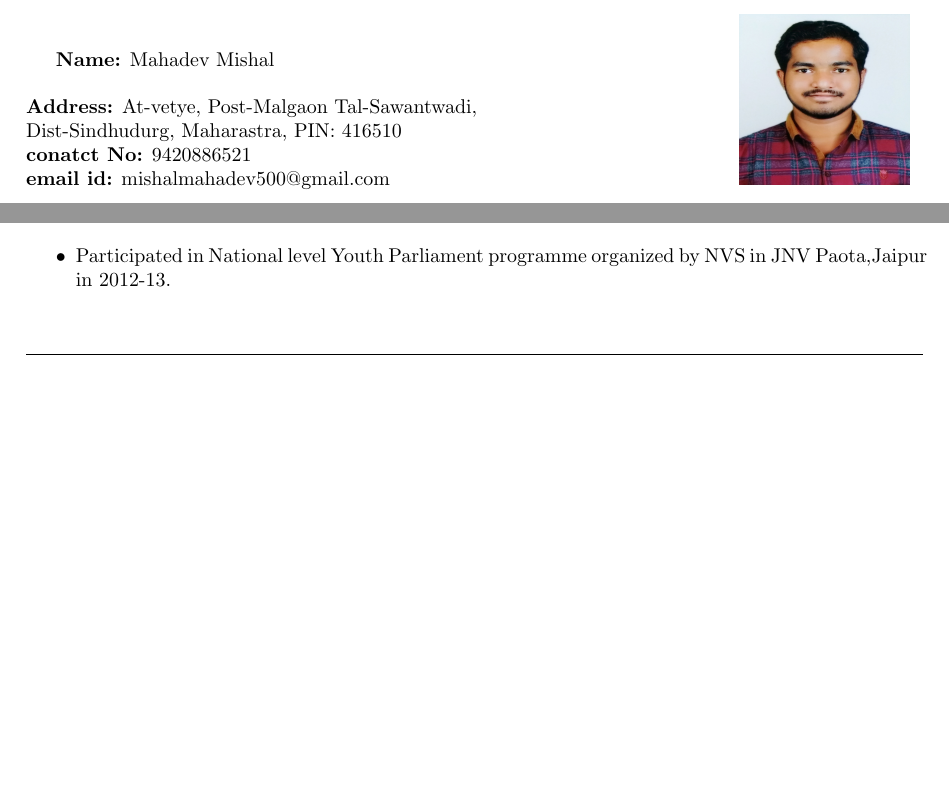
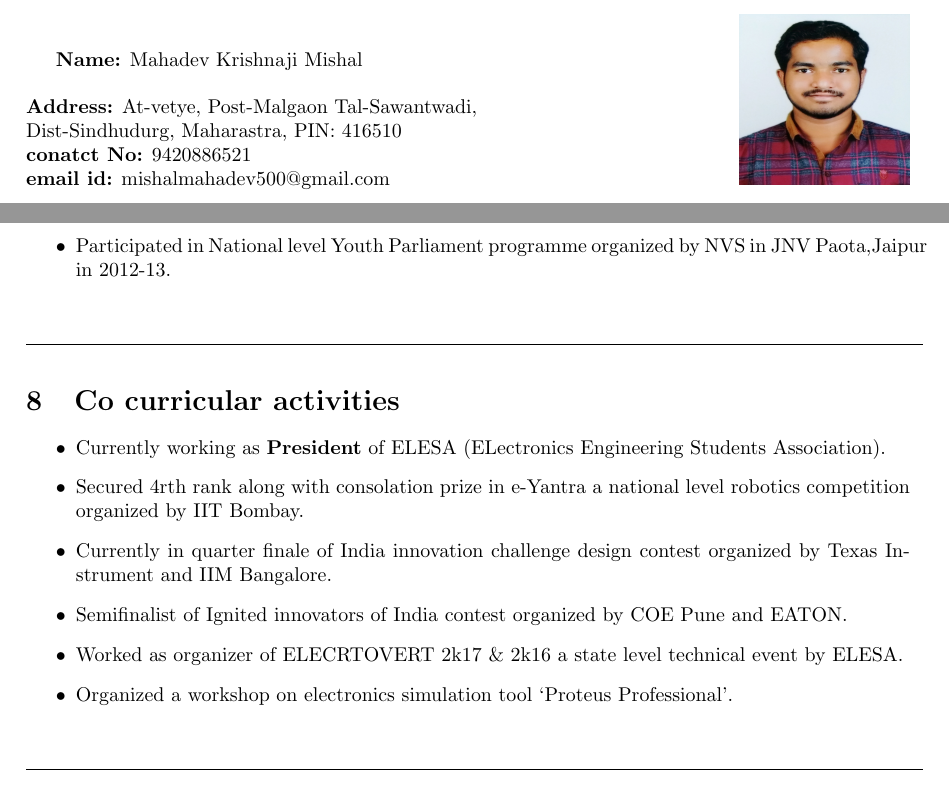
Before and after one commit to mishalmahadev/Mahadev_Mishal_Resume, a LaTeX CV (MahaddevMishal_resume.tex): two parts of pages 1 and 3 of 3, joined at a grey line, cut so that both start at the same text, the shorter picture padded with empty space. Compiled offline with pdfLaTeX.

Commit message:
Co curricular activities added

```diff
--- a/MahaddevMishal_resume.tex
+++ b/MahaddevMishal_resume.tex
@@ -14,7 +14,7 @@
 		\vspace{-20pt}
 		\includegraphics[width=3cm,height=3cm]{photo.jpg}
 	\end{wrapfigure}
-\textbf{Name:} Mahadev Mishal\\\\
+\textbf{Name:} Mahadev Krishnaji Mishal\\\\
 \textbf{Address:} At-vetye, Post-Malgaon Tal-Sawantwadi,\\
 Dist-Sindhudurg, Maharastra, PIN: 416510\\
 \textbf{conatct No:} 9420886521\\
@@ -148,5 +148,20 @@ Looking for an internship program where I could learn under working professional
 	\line(1,0){450}
 \end{center}
 
+%%%%%%%%%%%%%%%%%%%%%%%%%%%%%%%%%%%%%%%%%%%%%%%%%%%%%%%%%%%%%%%%%%%%%%%%%%%%%%%%%%%%%
+\section{Co curricular activities}
+\begin{itemize}
+	\item Currently working as \textbf{President} of ELESA (ELectronics Engineering Students Association).
+	\item Secured 4rth rank along with consolation prize in e-Yantra a national level robotics competition organized by IIT Bombay.
+	\item Currently in quarter finale of India innovation challenge design contest organized by Texas Instrument and IIM Bangalore.
+	\item Semifinalist of Ignited innovators of India contest organized by COE Pune and EATON.
+	\item Worked as organizer of ELECRTOVERT 2k17 \& 2k16 a state level technical event by ELESA.
+	\item Organized a workshop on electronics simulation tool ‘Proteus Professional’.
+\end{itemize}
+%%%%%%%%%%%%%%%%%%%%%%%%%%%%%%%%%%%%%%%%%%%%%%%%%%%%%%%%%%%%%%%%%%%%%%%%%%%%%%%%%%%%%
+\begin{center}
+	\line(1,0){450}
+\end{center}
+
 
 \end{document}
```
Also changed, not shown: MahaddevMishal_resume.pdf, 4 other files.
